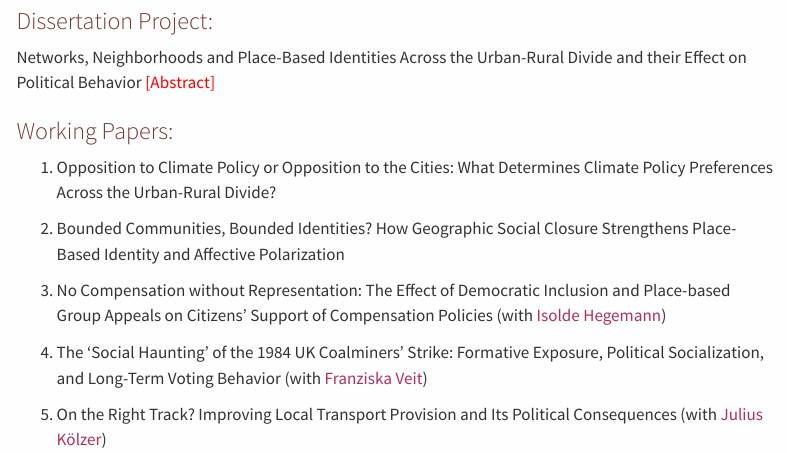
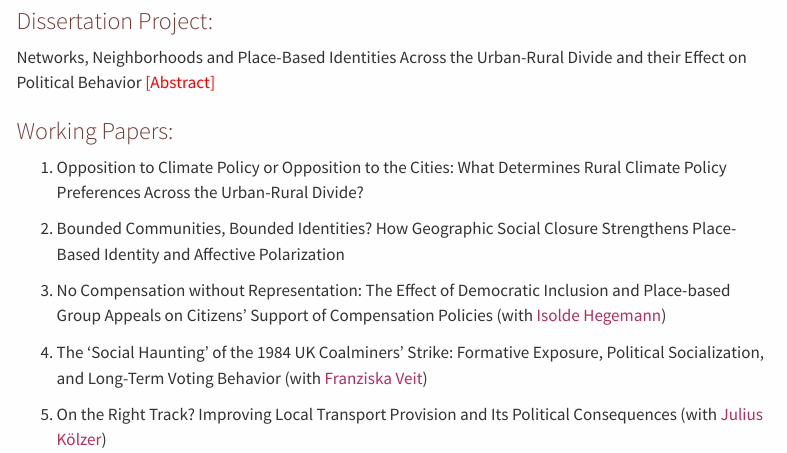
Before and after one commit to charlottekuberka/charlottekuberka.github.io, a Quarto document (research.qmd): the page in a window 1100 px wide, from 80 px down. Rendered offline with R 4.5, knitr and Pandoc in place of Quarto, with nearby package versions; menus at the side of the page are left out.

Commit message:
added rural

```diff
--- a/research.qmd
+++ b/research.qmd
@@ -12,7 +12,7 @@ Networks, Neighborhoods and Place-Based Identities Across the Urban-Rural Divide
 
 ### Working Papers:
 
-1. Opposition to Climate Policy or Opposition to the Cities: What Determines Climate Policy Preferences Across the Urban-Rural Divide?
+1. Opposition to Climate Policy or Opposition to the Cities: What Determines Rural Climate Policy Preferences Across the Urban-Rural Divide?
 
 2. Bounded Communities, Bounded Identities? How Geographic Social Closure Strengthens Place-Based Identity and Affective Polarization
 
```
